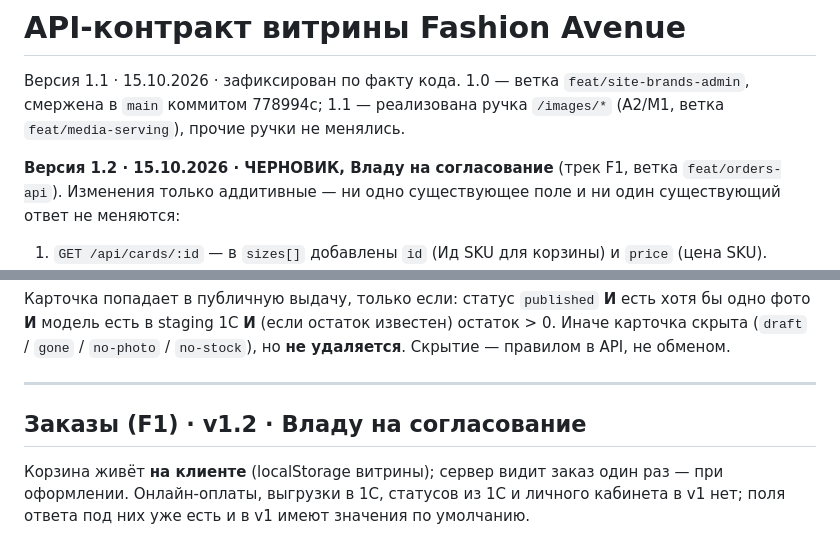
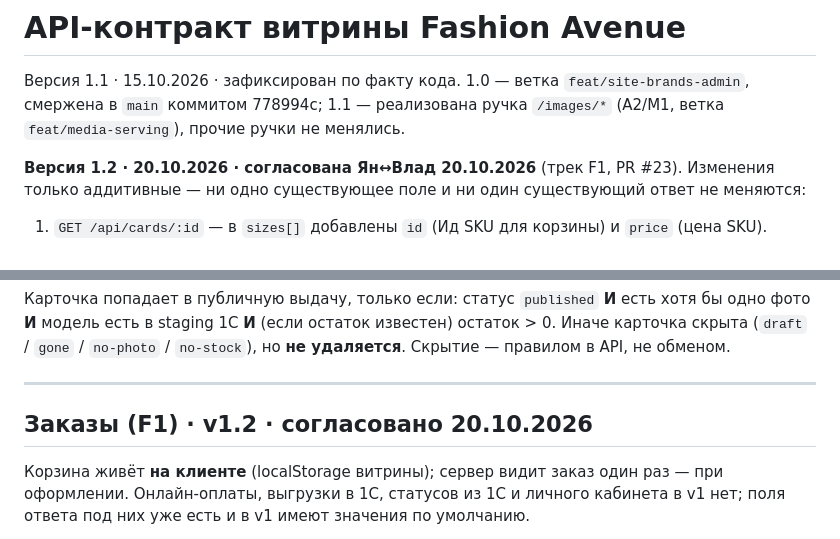
Before and after one commit to yan228khertek-spec/fa, a Markdown page: docs/api-contract.md, 2 parts joined by grey strips. Rendered like a GitHub page.

Commit message:
docs(api-contract): раздел «Заказы» v1.2 согласован Ян↔Влад (20.10)
Снята пометка «черновик, Владу на согласование»: Влад подтвердил контракт
заказов. Содержание раздела не менялось.

Co-Authored-By: Claude Opus 5.5 <noreply@anthropic.com>
Claude-Session: https://claude.ai/code/session_01YKxQZx984TyP75yhUfdXmr

```diff
--- a/docs/api-contract.md
+++ b/docs/api-contract.md
@@ -2,7 +2,7 @@
 
 Версия 1.1 · 15.10.2026 · зафиксирован по факту кода. 1.0 — ветка `feat/site-brands-admin`, смержена в `main` коммитом 778994c; 1.1 — реализована ручка `/images/*` (A2/M1, ветка `feat/media-serving`), прочие ручки не менялись.
 
-**Версия 1.2 · 15.10.2026 · ЧЕРНОВИК, Владу на согласование** (трек F1, ветка `feat/orders-api`). Изменения только аддитивные — ни одно существующее поле и ни один существующий ответ не меняются:
+**Версия 1.2 · 20.10.2026 · согласована Ян↔Влад 20.10.2026** (трек F1, PR #23). Изменения только аддитивные — ни одно существующее поле и ни один существующий ответ не меняются:
 
 1. `GET /api/cards/:id` — в `sizes[]` добавлены `id` (Ид SKU для корзины) и `price` (цена SKU).
 2. Новая ручка `GET /api/checkout/config` — тарифы доставки, способы оплаты, версии документов.
@@ -162,7 +162,7 @@
 
 ---
 
-## Заказы (F1) · v1.2 · Владу на согласование
+## Заказы (F1) · v1.2 · согласовано 20.10.2026
 
 Корзина живёт **на клиенте** (localStorage витрины); сервер видит заказ один раз — при оформлении. Онлайн-оплаты, выгрузки в 1С, статусов из 1С и личного кабинета в v1 нет; поля ответа под них уже есть и в v1 имеют значения по умолчанию.
 
```
